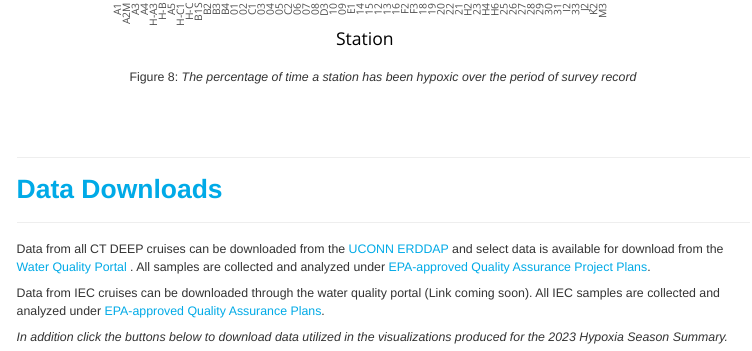
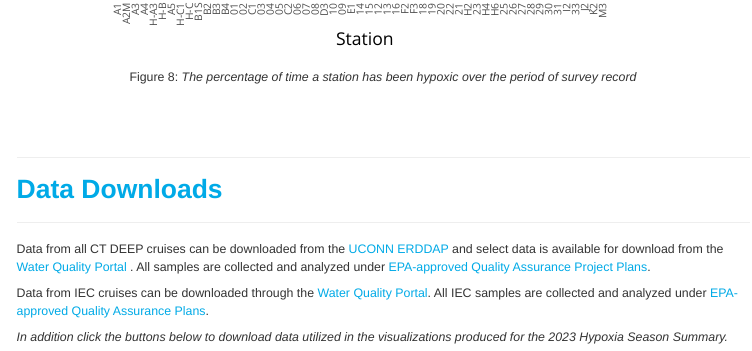
Before and after one commit to ctdeepwatermonitoring/LIS_Hypoxia_Report, an R Markdown document (2023-LIS-Hypoxia-Report.Rmd): the page in a window 1100 px wide, from 7220 px down. Rendered offline with R 4.5, knitr and Pandoc, with nearby package versions; some code elsewhere in the file could not run offline; menus at the side of the page are left out; common packages that the code uses without loading them are loaded.

Commit message:
added WQX link

```diff
--- a/2023-LIS-Hypoxia-Report.Rmd
+++ b/2023-LIS-Hypoxia-Report.Rmd
@@ -482,7 +482,7 @@ ERDDAP](http://merlin.dms.uconn.edu:8080/erddap/tabledap/DEEP_WQ.html) and selec
 samples are collected and analyzed under [EPA-approved Quality Assurance Project
 Plans](https://portal.ct.gov/DEEP/Water/LIS-Monitoring/LIS-Quality-Assurance-Project-Plans).
 
-Data from IEC cruises can be downloaded through the water quality portal (Link coming soon). All IEC samples are collected and analyzed under [EPA-approved Quality Assurance Plans](https://www.iec-nynjct.org/sites/default/files/iec-ambient-monitoring-in-wlis-qapp-version-5.0-final.pdf).
+Data from IEC cruises can be downloaded through the [Water Quality Portal](https://www.waterqualitydata.us/). All IEC samples are collected and analyzed under [EPA-approved Quality Assurance Plans](https://www.iec-nynjct.org/sites/default/files/iec-ambient-monitoring-in-wlis-qapp-version-5.0-final.pdf).
 
 *In addition click the buttons below to download data utilized in the visualizations produced for the 2023 Hypoxia Season Summary.*
 
```
